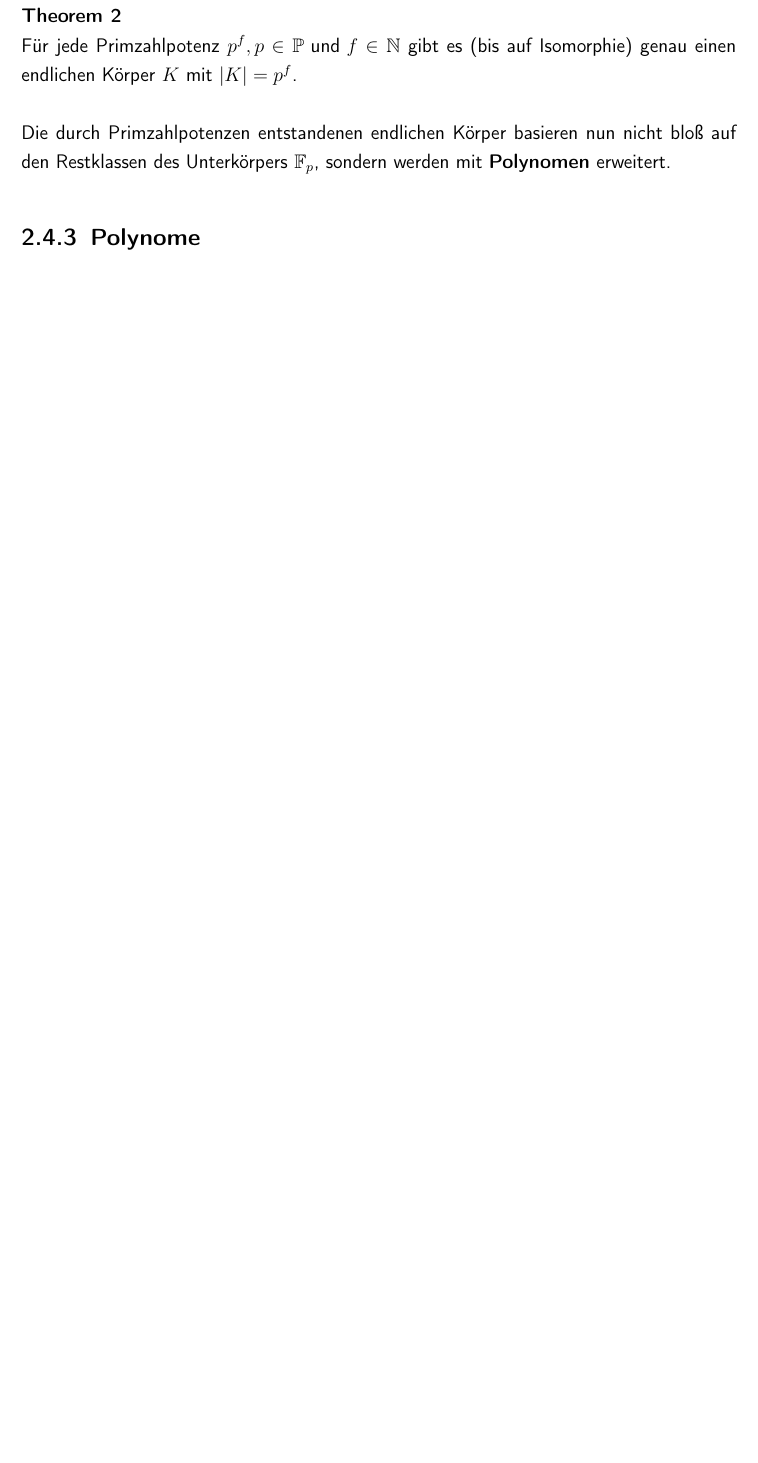
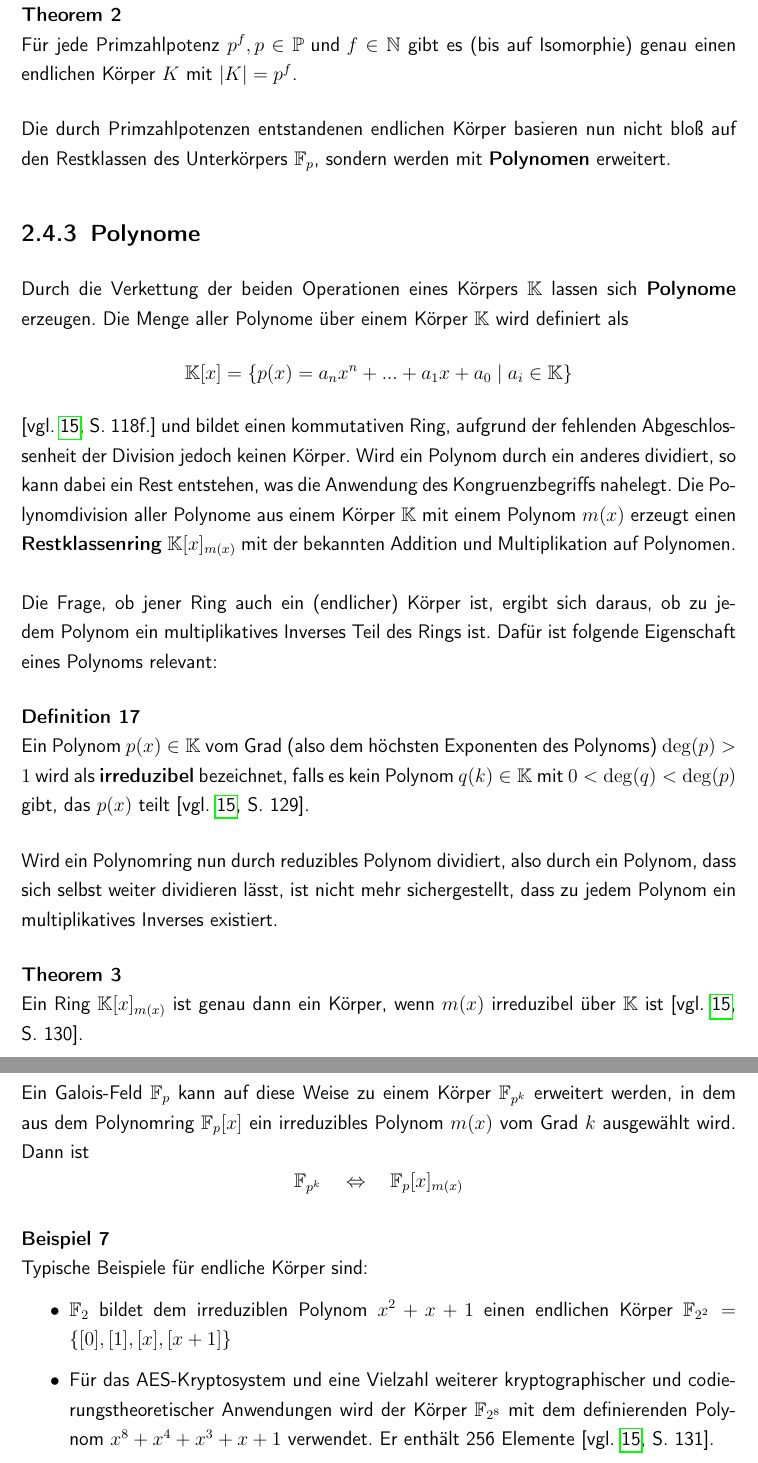
Before and after one commit to romanwtk/Studienarbeit, a LaTeX document (master.tex, which reads chapter1.tex): part of page 20 of 22 before the commit and two parts of pages 20 and 21 of 23 after it, the two joined at a grey line, cut so that both start at the same text, the shorter picture padded with empty space. Compiled offline with pdfLaTeX.

Commit message:
DESKTOP synchronizing

```diff
--- a/chapter1.tex
+++ b/chapter1.tex
@@ -267,3 +267,24 @@ Für jede Primzahlpotenz $p^f, p \in \mathbb{P} \text{ und } f \in \mathbb{N}$ g
 \end{theorem}
 Die durch Primzahlpotenzen entstandenen endlichen Körper basieren nun nicht bloß auf den Restklassen des Unterkörpers $\mathbb{F}_p$, sondern werden mit \textbf{Polynomen} erweitert.
 \subsection{Polynome}
+Durch die Verkettung der beiden Operationen eines Körpers $\mathbb{K}$ lassen sich \textbf{Polynome} erzeugen. Die Menge aller Polynome über einem Körper $\mathbb{K}$ wird definiert als
+\[\mathbb{K}[x] = \lbrace p(x) = a_{n}x^{n} + ... + a_{1}x + a_0 \mid a_i \in \mathbb{K} \rbrace\]
+\parencite[vgl. ][S. 118f.]{Teschl}
+und bildet einen kommutativen Ring, aufgrund der fehlenden Abgeschlossenheit der Division jedoch keinen Körper. Wird ein Polynom durch ein anderes dividiert, so kann dabei ein Rest entstehen, was die Anwendung des Kongruenzbegriffs nahelegt. Die Polynomdivision aller Polynome aus einem Körper $\mathbb{K}$ mit einem Polynom $m(x)$ erzeugt einen \textbf{Restklassenring} $\mathbb{K}[x]_{m(x)}$ mit der bekannten Addition und Multiplikation auf Polynomen. \\\\
+Die Frage, ob jener Ring auch ein (endlicher) Körper ist, ergibt sich daraus, ob zu jedem Polynom ein multiplikatives Inverses Teil des Rings ist. Dafür ist folgende Eigenschaft eines Polynoms relevant:
+\begin{definition}
+Ein Polynom $p(x) \in \mathbb{K}$ vom Grad (also dem höchsten Exponenten des Polynoms) $\deg (p) > 1$ wird als \textbf{irreduzibel} bezeichnet, falls es kein Polynom $q(k) \in \mathbb{K}$ mit $0 < \deg (q) <  \deg (p)$ gibt, das $p(x)$ teilt \parencite[vgl. ][S. 129]{Teschl}.
+\end{definition}
+Wird ein Polynomring nun durch reduzibles Polynom dividiert, also durch ein Polynom, dass sich selbst weiter dividieren lässt, ist nicht mehr sichergestellt, dass zu jedem Polynom ein multiplikatives Inverses existiert.
+\begin{theorem}
+Ein Ring $\mathbb{K}[x]_{m(x)}$ ist genau dann ein Körper, wenn $m(x)$ irreduzibel über $\mathbb{K}$ ist \parencite[vgl. ][S. 130]{Teschl}.
+\end{theorem}
+Ein Galois-Feld $\mathbb{F}_p$ kann auf diese Weise zu einem Körper $\mathbb{F}_{p^k}$ erweitert werden, in dem aus dem Polynomring $\mathbb{F}_{p}[x]$ ein irreduzibles Polynom $m(x)$ vom Grad $k$ ausgewählt wird. Dann ist
+\[\mathbb{F}_{p^k} \quad \Leftrightarrow \quad \mathbb{F}_{p}[x]_{m(x)}\]
+\begin{example}
+Typische Beispiele für endliche Körper sind:
+\begin{itemize}
+\item $\mathbb{F}_{2}$ bildet dem irreduziblen Polynom $x^2 + x + 1$ einen endlichen Körper $\mathbb{F}_{2^2} = \lbrace [0], [1], [x], [x+1]\rbrace$
+\item Für das AES-Kryptosystem und eine Vielzahl weiterer kryptographischer und codierungstheoretischer Anwendungen wird der Körper $\mathbb{F}_{2^8}$ mit dem definierenden Polynom $x^8 + x^4 + x^3 + x + 1$ verwendet. Er enthält 256 Elemente \parencite[vgl. ][S. 131]{Teschl}.
+\end{itemize}
+\end{example}
```
Also changed, not shown: bibliography.bib (+12 -0 lines), Umlauf/Studienarbeit_RS-Krypto_Wetenkamp_v02.pdf (added), Umlauf/Studienarbeit_RS-Krypto_Wetenkamp_v02_an.pdf (added), master.pdf, 1 other file.
